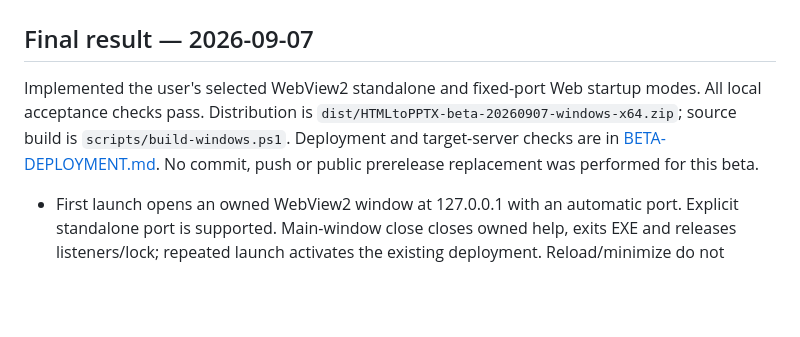
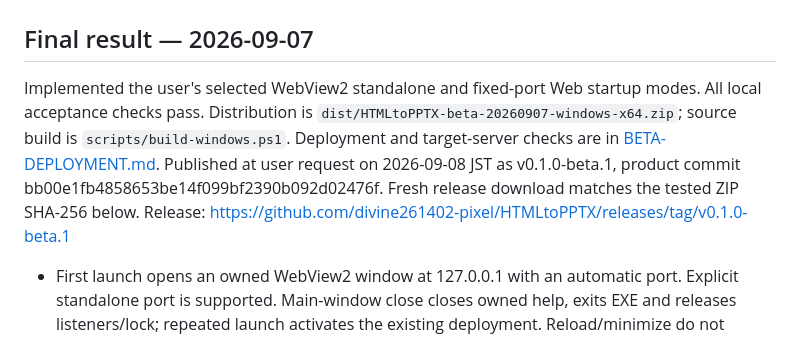
Before and after one commit to FukuFukuZakZak/HTMLtoPPTX, a Markdown page: project-status/BETA-STARTUP-ASSESSMENT.md, the part around the change. Drawn GitHub-style; blank space fills up the shorter version.

```diff
--- a/project-status/BETA-STARTUP-ASSESSMENT.md
+++ b/project-status/BETA-STARTUP-ASSESSMENT.md
@@ -2,7 +2,7 @@
 
 ## Final result — 2026-09-07
 
-Implemented the user's selected WebView2 standalone and fixed-port Web startup modes. All local acceptance checks pass. Distribution is `dist/HTMLtoPPTX-beta-20260907-windows-x64.zip`; source build is `scripts/build-windows.ps1`. Deployment and target-server checks are in [BETA-DEPLOYMENT.md](BETA-DEPLOYMENT.md). No commit, push or public prerelease replacement was performed for this beta.
+Implemented the user's selected WebView2 standalone and fixed-port Web startup modes. All local acceptance checks pass. Distribution is `dist/HTMLtoPPTX-beta-20260907-windows-x64.zip`; source build is `scripts/build-windows.ps1`. Deployment and target-server checks are in [BETA-DEPLOYMENT.md](BETA-DEPLOYMENT.md). Published at user request on 2026-09-08 JST as v0.1.0-beta.1, product commit bb00e1fb4858653be14f099bf2390b092d02476f. Fresh release download matches the tested ZIP SHA-256 below. Release: https://github.com/divine261402-pixel/HTMLtoPPTX/releases/tag/v0.1.0-beta.1
 
 - First launch opens an owned WebView2 window at 127.0.0.1 with an automatic port. Explicit standalone port is supported. Main-window close closes owned help, exits EXE and releases listeners/lock; repeated launch activates the existing deployment. Reload/minimize do not terminate it.
 - Settings save atomically and apply next process start. Web chooses an assigned IPv4 automatically or explicitly and uses fixed configurable port 8080 by default. Port collision is an error, never an automatic fallback. Web has no native/browser window, survives client closure and supports Task Scheduler. `--background` requires configured Web mode.
```
Also changed, not shown: PROJECT_STATUS.md (+5 -3 lines).
